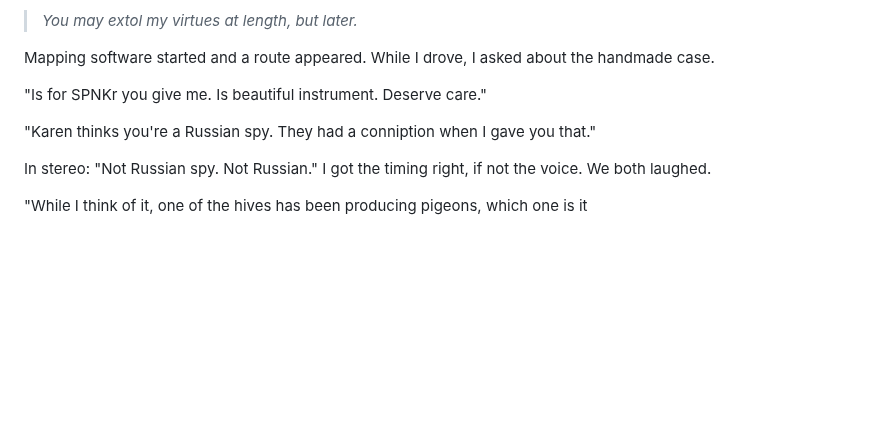
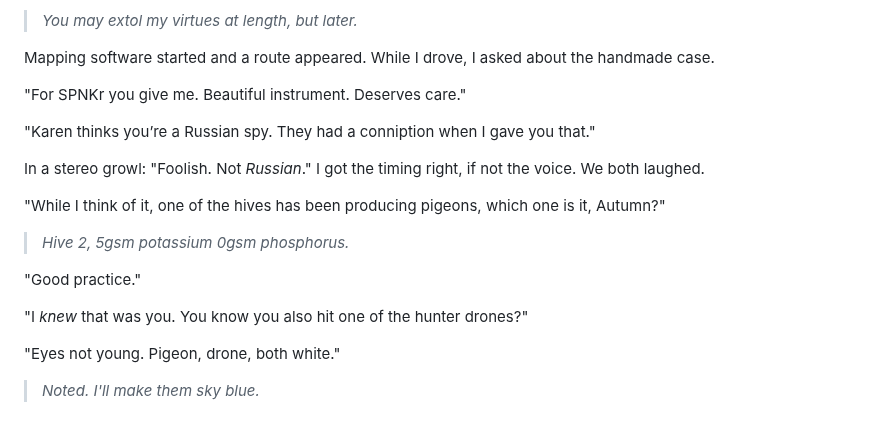
Before and after one commit to PeterWone/Antipodean, a Markdown page: 2.3.Luck.md, the part around the change. GitHub-like rendering; blank space fills up the shorter version.

Commit message:
not russian

```diff
--- a/2.3.Luck.md
+++ b/2.3.Luck.md
@@ -215,10 +215,20 @@ She took over the car's infotainment system and replaced Android Auto with somet
 
 Mapping software started and a route appeared. While I drove, I asked about the handmade case.
 
-"Is for SPNKr you give me. Is beautiful instrument. Deserve care."
+"For SPNKr you give me. Beautiful instrument. Deserves care."
 
-"Karen thinks you're a Russian spy. They had a conniption when I gave you that."
+"Karen thinks you’re a Russian spy. They had a conniption when I gave you that."
 
-In stereo: "Not Russian spy. Not Russian." I got the timing right, if not the voice. We both laughed.
+In a stereo growl: "Foolish. Not _Russian_." I got the timing right, if not the voice. We both laughed.
 
-"While I think of it, one of the hives has been producing pigeons, which one is it
+"While I think of it, one of the hives has been producing pigeons, which one is it, Autumn?"
+
+> _Hive 2, 5gsm potassium 0gsm phosphorus._
+
+"Good practice."
+
+"I _knew_ that was you. You know you also hit one of the hunter drones?"
+
+"Eyes not young. Pigeon, drone, both white."
+
+> _Noted. I'll make them sky blue._
```
